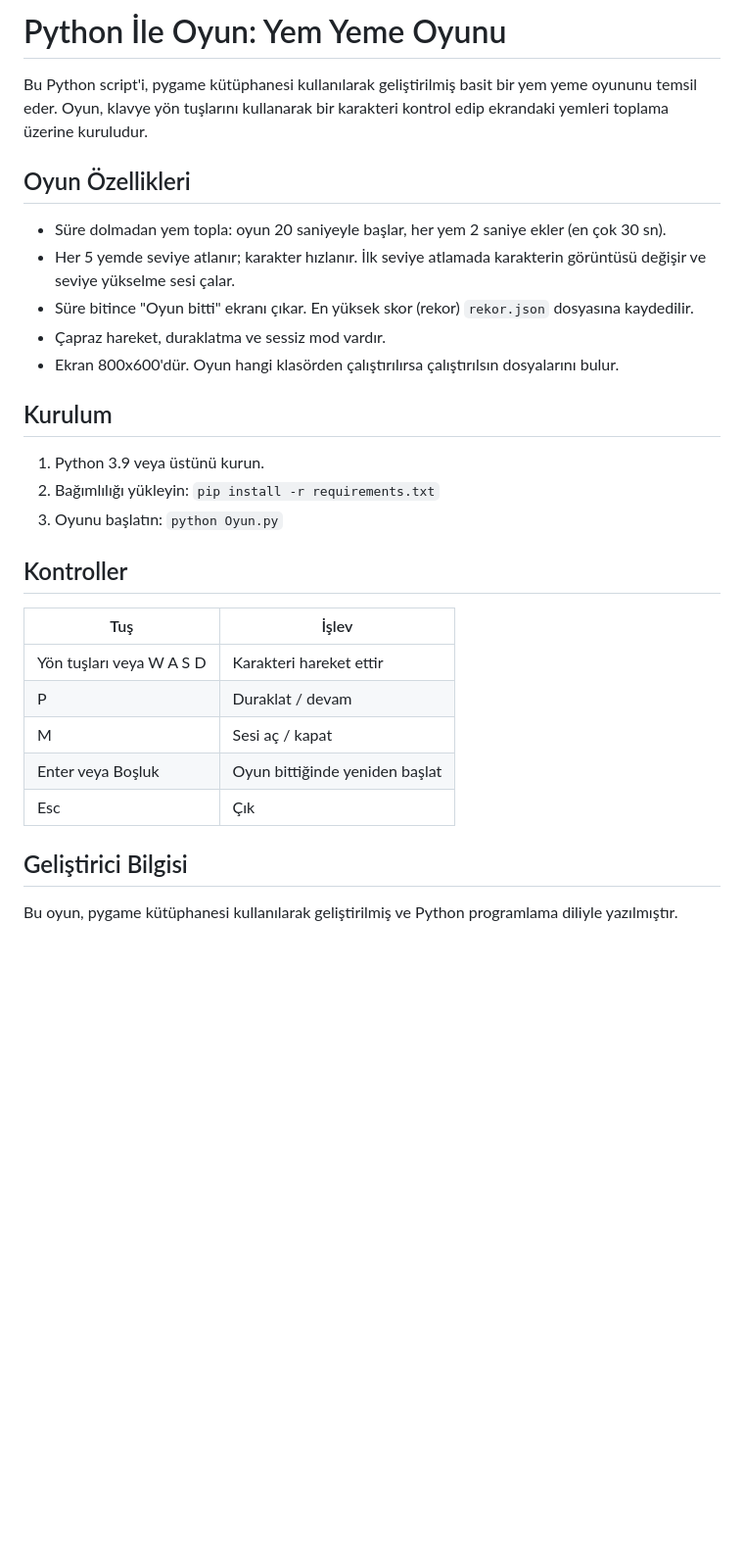
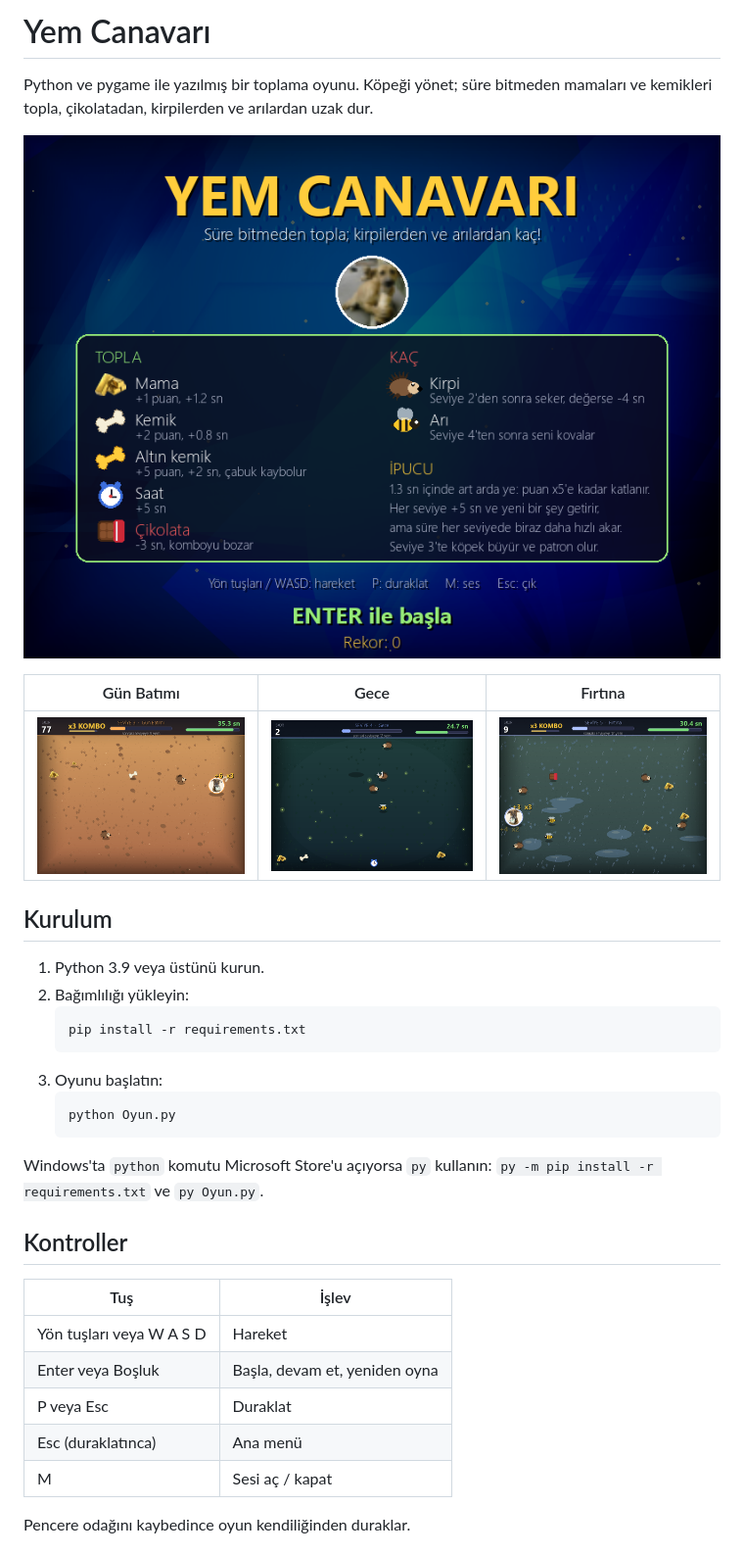
Before and after one commit to rose-omer/YemYemeOyunu, a Markdown page: README.md, the part around one of its changes. Shown at 98% size. GitHub-like rendering; pictures changed too: ekran/firtina.png (added), ekran/gece.png (added), ekran/gun-batimi.png (added); blank space fills up the shorter version.

Commit message:
Ortamlar, yeni eşyalar, düşmanlar, kombo ve menü ekle

````diff
--- a/README.md
+++ b/README.md
@@ -1,28 +1,36 @@
-# Python İle Oyun: Yem Yeme Oyunu
+# Yem Canavarı
 
-Bu Python script'i, pygame kütüphanesi kullanılarak geliştirilmiş basit bir yem yeme oyununu temsil eder. Oyun, klavye yön tuşlarını kullanarak bir karakteri kontrol edip ekrandaki yemleri toplama üzerine kuruludur.
+Python ve pygame ile yazılmış bir toplama oyunu. Köpeği yönet; süre bitmeden mamaları ve kemikleri topla, çikolatadan, kirpilerden ve arılardan uzak dur.
 
-## Oyun Özellikleri
-- Süre dolmadan yem topla: oyun 20 saniyeyle başlar, her yem 2 saniye ekler (en çok 30 sn).
-- Her 5 yemde seviye atlanır; karakter hızlanır. İlk seviye atlamada karakterin görüntüsü değişir ve seviye yükselme sesi çalar.
-- Süre bitince "Oyun bitti" ekranı çıkar. En yüksek skor (rekor) `rekor.json` dosyasına kaydedilir.
-- Çapraz hareket, duraklatma ve sessiz mod vardır.
-- Ekran 800x600'dür. Oyun hangi klasörden çalıştırılırsa çalıştırılsın dosyalarını bulur.
+![Menü](ekran/menu.png)
+
+| Gün Batımı | Gece | Fırtına |
+|---|---|---|
+| ![Gün Batımı](ekran/gun-batimi.png) | ![Gece](ekran/gece.png) | ![Fırtına](ekran/firtina.png) |
 
 ## Kurulum
+
 1. Python 3.9 veya üstünü kurun.
-2. Bağımlılığı yükleyin: `pip install -r requirements.txt`
-3. Oyunu başlatın: `python Oyun.py`
+2. Bağımlılığı yükleyin:
+   ```bash
+   pip install -r requirements.txt
+   ```
+3. Oyunu başlatın:
+   ```bash
+   python Oyun.py
+   ```
+
+Windows'ta `python` komutu Microsoft Store'u açıyorsa `py` kullanın: `py -m pip install -r requirements.txt` ve `py Oyun.py`.
 
 ## Kontroller
+
 | Tuş | İşlev |
 |---|---|
-| Yön tuşları veya W A S D | Karakteri hareket ettir |
-| P | Duraklat / devam |
+| Yön tuşları veya W A S D | Hareket |
+| Enter veya Boşluk | Başla, devam et, yeniden oyna |
+| P veya Esc | Duraklat |
+| Esc (duraklatınca) | Ana menü |
 | M | Sesi aç / kapat |
-| Enter veya Boşluk | Oyun bittiğinde yeniden başlat |
-| Esc | Çık |
 
-## Geliştirici Bilgisi
-Bu oyun, pygame kütüphanesi kullanılarak geliştirilmiş ve Python programlama diliyle yazılmıştır.
+Pencere odağını kaybedince oyun kendiliğinden duraklar.
 
````
Also changed, not shown: other parts of README.md (+33 -3 lines), 1 other file.
